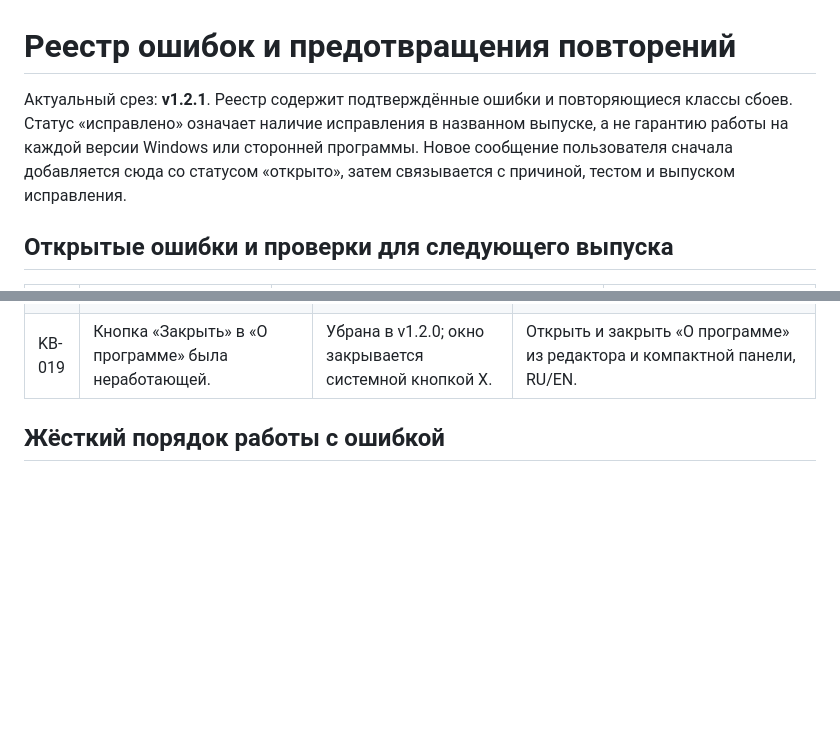
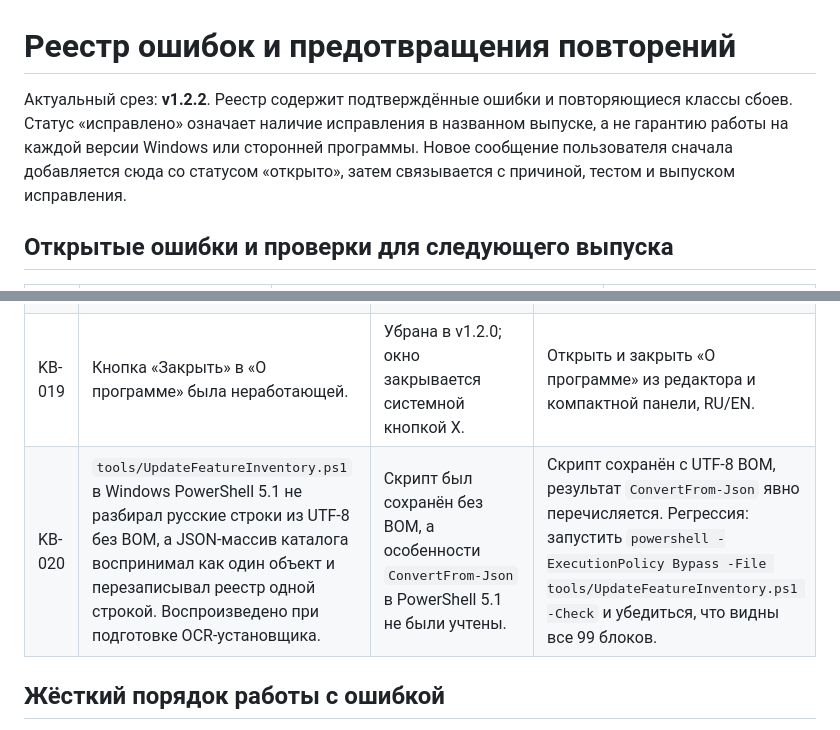
Before and after one commit to Malyshrush/kliker-blocks, a Markdown page: BUG_REGISTRY.md, 2 parts joined by grey strips. GitHub-like rendering; blank space fills up the shorter version.

```diff
--- a/BUG_REGISTRY.md
+++ b/BUG_REGISTRY.md
@@ -1,6 +1,6 @@
 # Реестр ошибок и предотвращения повторений
 
-Актуальный срез: **v1.2.1**. Реестр содержит подтверждённые ошибки и повторяющиеся классы сбоев. Статус «исправлено» означает наличие исправления в названном выпуске, а не гарантию работы на каждой версии Windows или сторонней программы. Новое сообщение пользователя сначала добавляется сюда со статусом «открыто», затем связывается с причиной, тестом и выпуском исправления.
+Актуальный срез: **v1.2.2**. Реестр содержит подтверждённые ошибки и повторяющиеся классы сбоев. Статус «исправлено» означает наличие исправления в названном выпуске, а не гарантию работы на каждой версии Windows или сторонней программы. Новое сообщение пользователя сначала добавляется сюда со статусом «открыто», затем связывается с причиной, тестом и выпуском исправления.
 
 ## Открытые ошибки и проверки для следующего выпуска
 
@@ -32,6 +32,7 @@
 | KB-017 | В ранних выпусках демонстрация не запускалась как новая после обновления версии. | Маркер первого показа должен учитывать версию демонстрации; граф доступен из меню всегда. | Чистая установка, повторный запуск того же выпуска и обновление до нового выпуска: автопоказ ровно в предусмотренном случае. |
 | KB-018 | Файл журнала ожидался в папке проекта, но пользователь не находил его. | Путь журнала должен быть явно показан; ошибка записи должна появляться в интерфейсе. | Назначить файл журнала, выполнить блоки с трассировкой и проверить существование, кодировку и содержимое файла по показанному пути. |
 | KB-019 | Кнопка «Закрыть» в «О программе» была неработающей. | Убрана в v1.2.0; окно закрывается системной кнопкой X. | Открыть и закрыть «О программе» из редактора и компактной панели, RU/EN. |
+| KB-020 | `tools/UpdateFeatureInventory.ps1` в Windows PowerShell 5.1 не разбирал русские строки из UTF-8 без BOM, а JSON-массив каталога воспринимал как один объект и перезаписывал реестр одной строкой. Воспроизведено при подготовке OCR-установщика. | Скрипт был сохранён без BOM, а особенности `ConvertFrom-Json` в PowerShell 5.1 не были учтены. | Скрипт сохранён с UTF-8 BOM, результат `ConvertFrom-Json` явно перечисляется. Регрессия: запустить `powershell -ExecutionPolicy Bypass -File tools/UpdateFeatureInventory.ps1 -Check` и убедиться, что видны все 99 блоков. |
 
 ## Жёсткий порядок работы с ошибкой
 
```
Also changed, not shown: FEATURES.md (+7 -6 lines), README.md (+7 -7 lines), screenshots/editor-ru.png, 16 other files.
